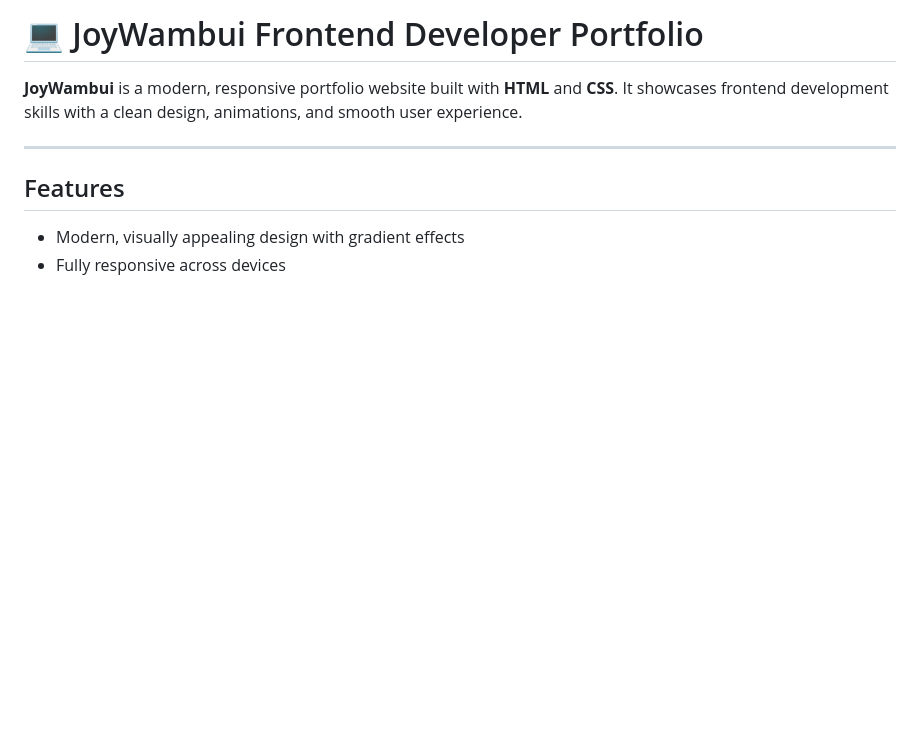
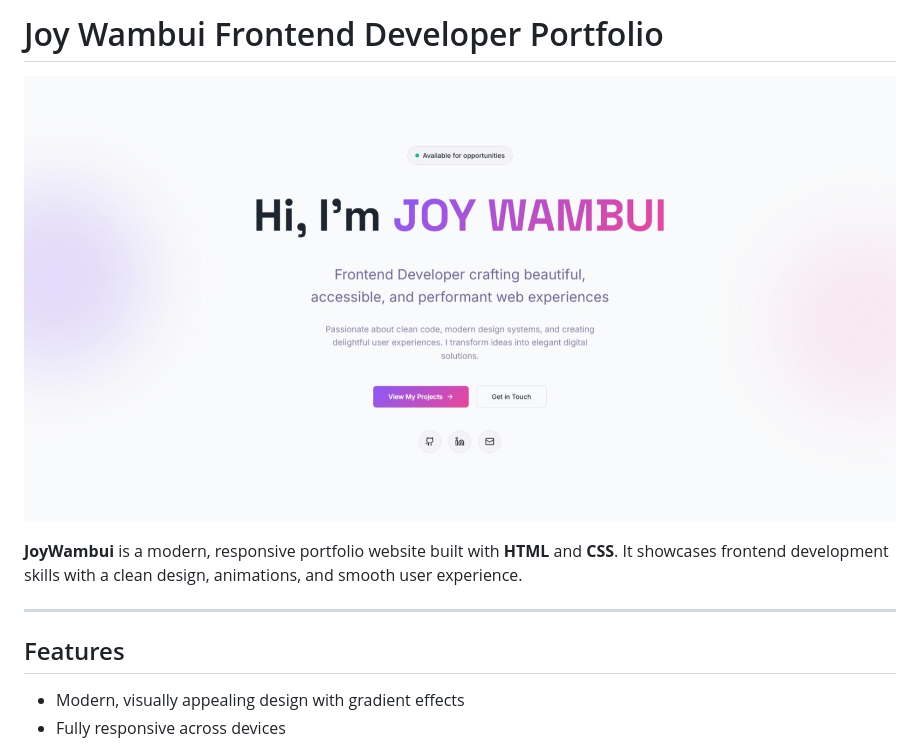
Before and after one commit to JoyWambo/frontend-developer, a Markdown page: README.md, the part around the change. Rendered like a GitHub page; pictures changed too: WebScreenshot_11-11-2025.jpeg (added); blank space fills up the shorter version.

Commit message:
docs: add portfolio screenshot to readme

```diff
--- a/README.md
+++ b/README.md
@@ -1,4 +1,6 @@
-# 💻 JoyWambui Frontend Developer Portfolio
+# Joy Wambui Frontend Developer Portfolio
+
+![Portfolio Screenshot](WebScreenshot_11-11-2025.jpeg)
 
 **JoyWambui** is a modern, responsive portfolio website built with **HTML** and **CSS**. It showcases frontend development skills with a clean design, animations, and smooth user experience.
 
```
